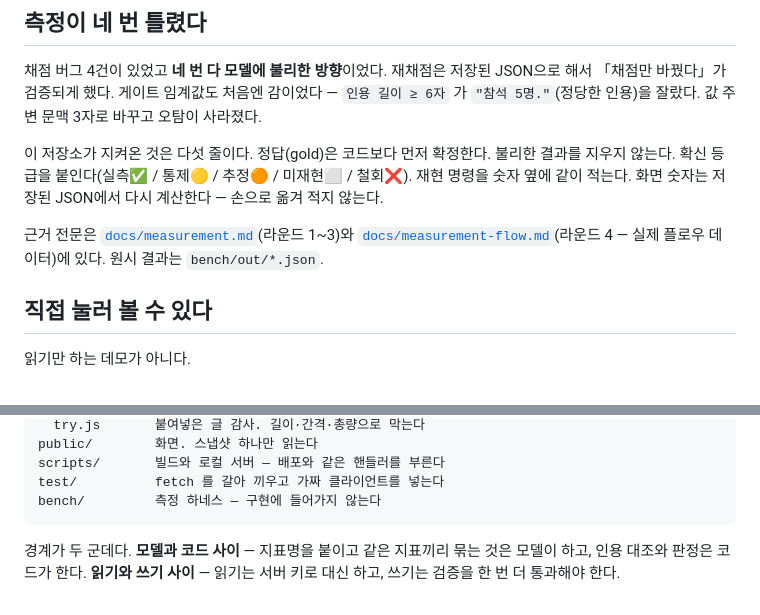
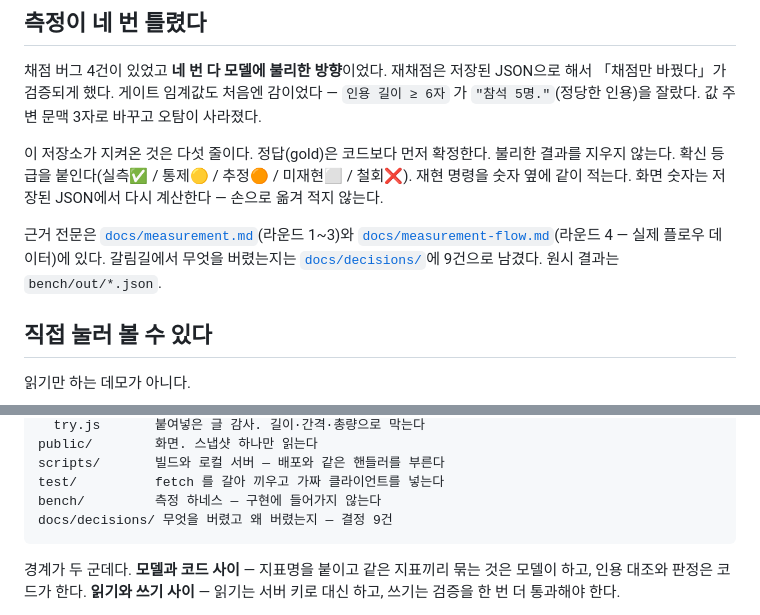
Before and after one commit to bswebdevlpr/NumberAudit, a Markdown page: README.md, 2 parts joined by grey strips. Rendered like a GitHub page.

Commit message:
README에서 결정 기록으로 연결
Co-Authored-By: Claude Opus 5 (1M context) <noreply@anthropic.com>

````diff
--- a/README.md
+++ b/README.md
@@ -165,6 +165,7 @@ MCP 를 안 쓰고 REST API 를 고른 이유는 [`docs/flow-api-reference.md`](
 재현 명령을 숫자 옆에 같이 적는다. 화면 숫자는 저장된 JSON에서 다시 계산한다 — 손으로 옮겨 적지 않는다.
 
 근거 전문은 [`docs/measurement.md`](docs/measurement.md)(라운드 1~3)와 [`docs/measurement-flow.md`](docs/measurement-flow.md)(라운드 4 — 실제 플로우 데이터)에 있다.
+갈림길에서 무엇을 버렸는지는 [`docs/decisions/`](docs/decisions/)에 9건으로 남겼다.
 원시 결과는 `bench/out/*.json`.
 
 ## 직접 눌러 볼 수 있다
@@ -233,6 +234,7 @@ public/        화면. 스냅샷 하나만 읽는다
 scripts/       빌드와 로컬 서버 — 배포와 같은 핸들러를 부른다
 test/          fetch 를 갈아 끼우고 가짜 클라이언트를 넣는다
 bench/         측정 하네스 — 구현에 들어가지 않는다
+docs/decisions/ 무엇을 버렸고 왜 버렸는지 — 결정 9건
 ```
 
 경계가 두 군데다. **모델과 코드 사이** — 지표명을 붙이고 같은 지표끼리 묶는 것은 모델이 하고, 인용 대조와 판정은 코드가 한다.
````
